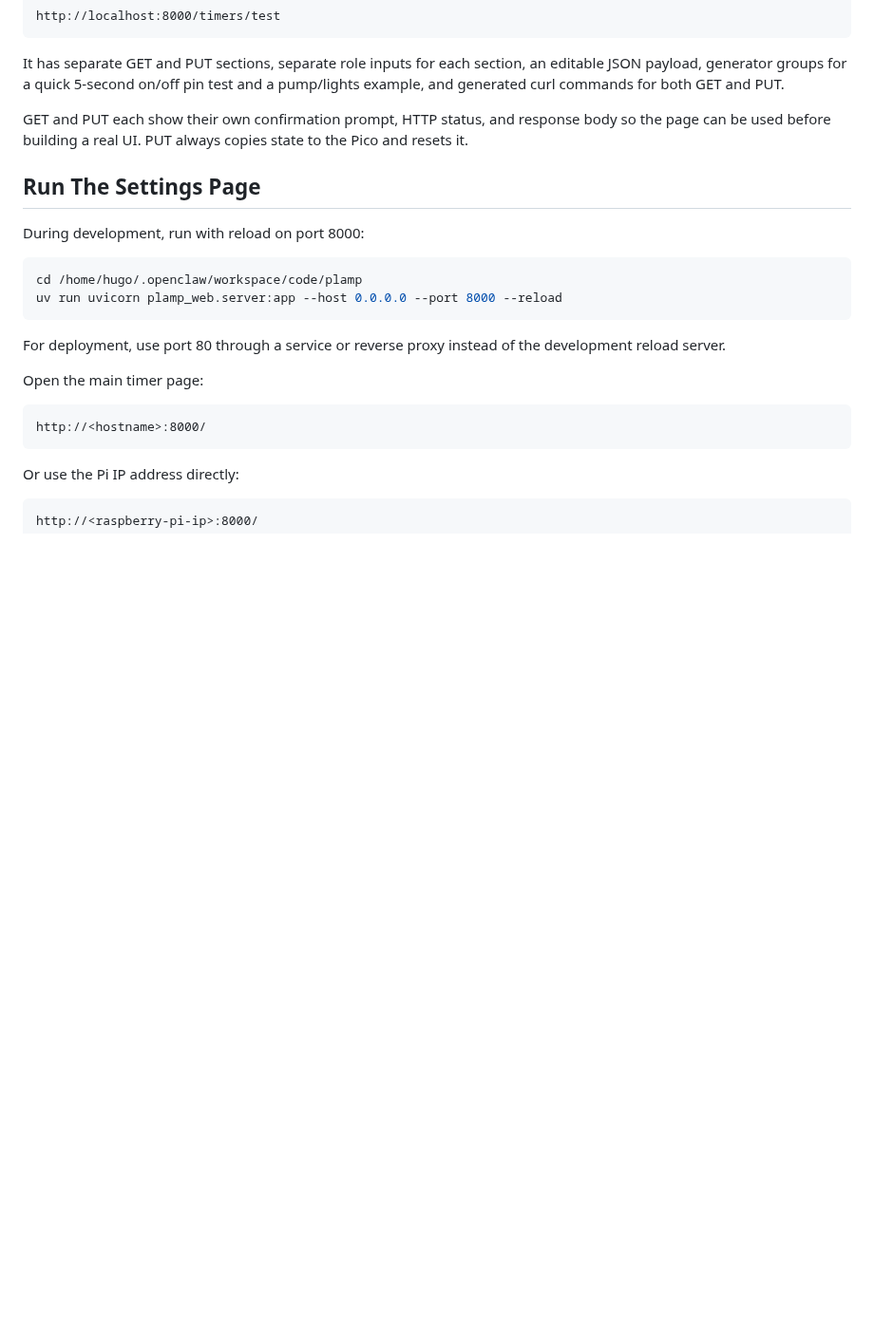
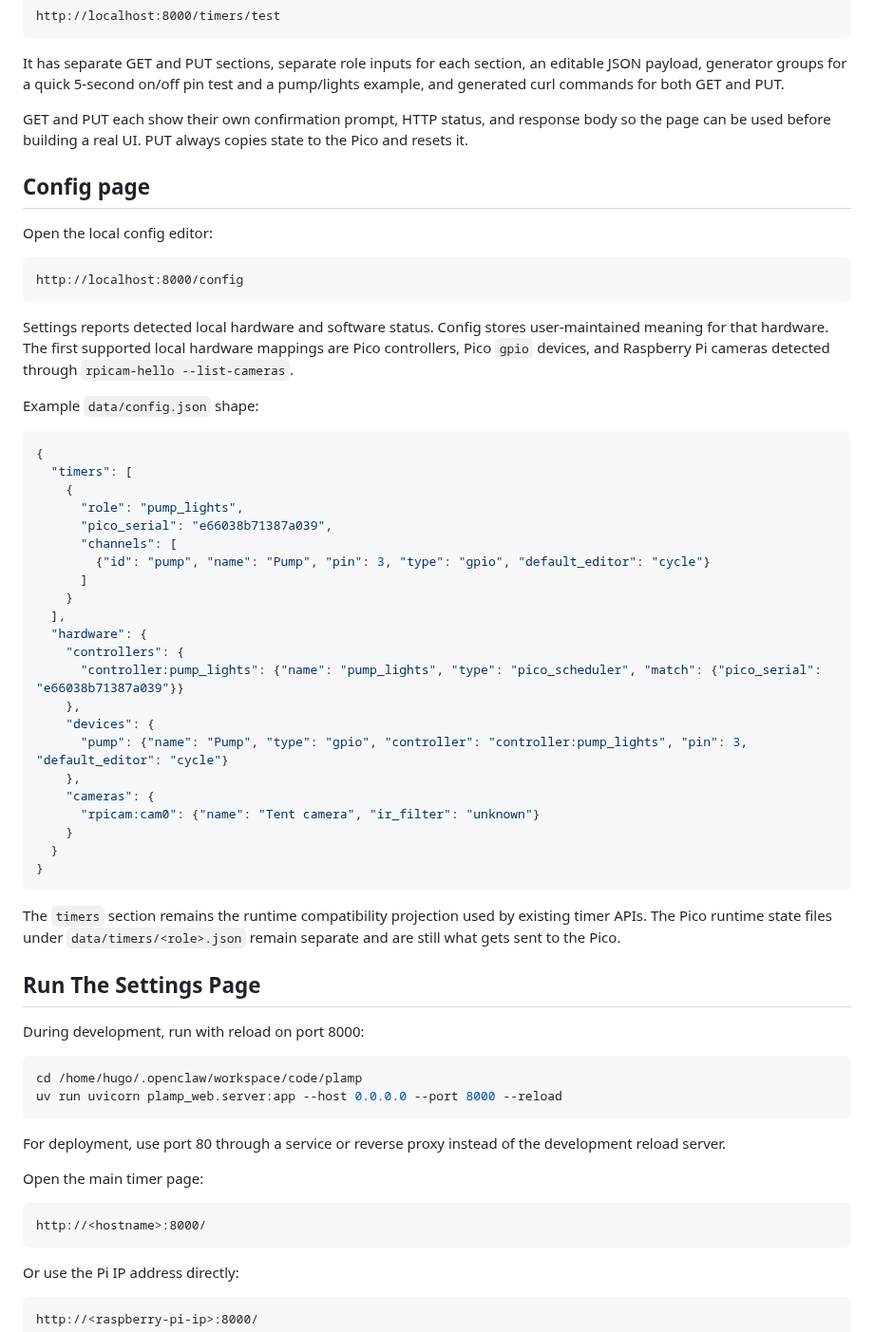
Before and after one commit to hugomatic/plamp, a Markdown page: plamp_web/README.md, the part around the change. Shown at 95% size. GitHub-like rendering; blank space fills up the shorter version.

Commit message:
Document config editor

````diff
--- a/plamp_web/README.md
+++ b/plamp_web/README.md
@@ -108,6 +108,45 @@ It has separate GET and PUT sections, separate role inputs for each section, an
 
 GET and PUT each show their own confirmation prompt, HTTP status, and response body so the page can be used before building a real UI. PUT always copies state to the Pico and resets it.
 
+## Config page
+
+Open the local config editor:
+
+```text
+http://localhost:8000/config
+```
+
+Settings reports detected local hardware and software status. Config stores user-maintained meaning for that hardware. The first supported local hardware mappings are Pico controllers, Pico `gpio` devices, and Raspberry Pi cameras detected through `rpicam-hello --list-cameras`.
+
+Example `data/config.json` shape:
+
+```json
+{
+  "timers": [
+    {
+      "role": "pump_lights",
+      "pico_serial": "e66038b71387a039",
+      "channels": [
+        {"id": "pump", "name": "Pump", "pin": 3, "type": "gpio", "default_editor": "cycle"}
+      ]
+    }
+  ],
+  "hardware": {
+    "controllers": {
+      "controller:pump_lights": {"name": "pump_lights", "type": "pico_scheduler", "match": {"pico_serial": "e66038b71387a039"}}
+    },
+    "devices": {
+      "pump": {"name": "Pump", "type": "gpio", "controller": "controller:pump_lights", "pin": 3, "default_editor": "cycle"}
+    },
+    "cameras": {
+      "rpicam:cam0": {"name": "Tent camera", "ir_filter": "unknown"}
+    }
+  }
+}
+```
+
+The `timers` section remains the runtime compatibility projection used by existing timer APIs. The Pico runtime state files under `data/timers/<role>.json` remain separate and are still what gets sent to the Pico.
+
 ## Run The Settings Page
 
 During development, run with reload on port 8000:
````
